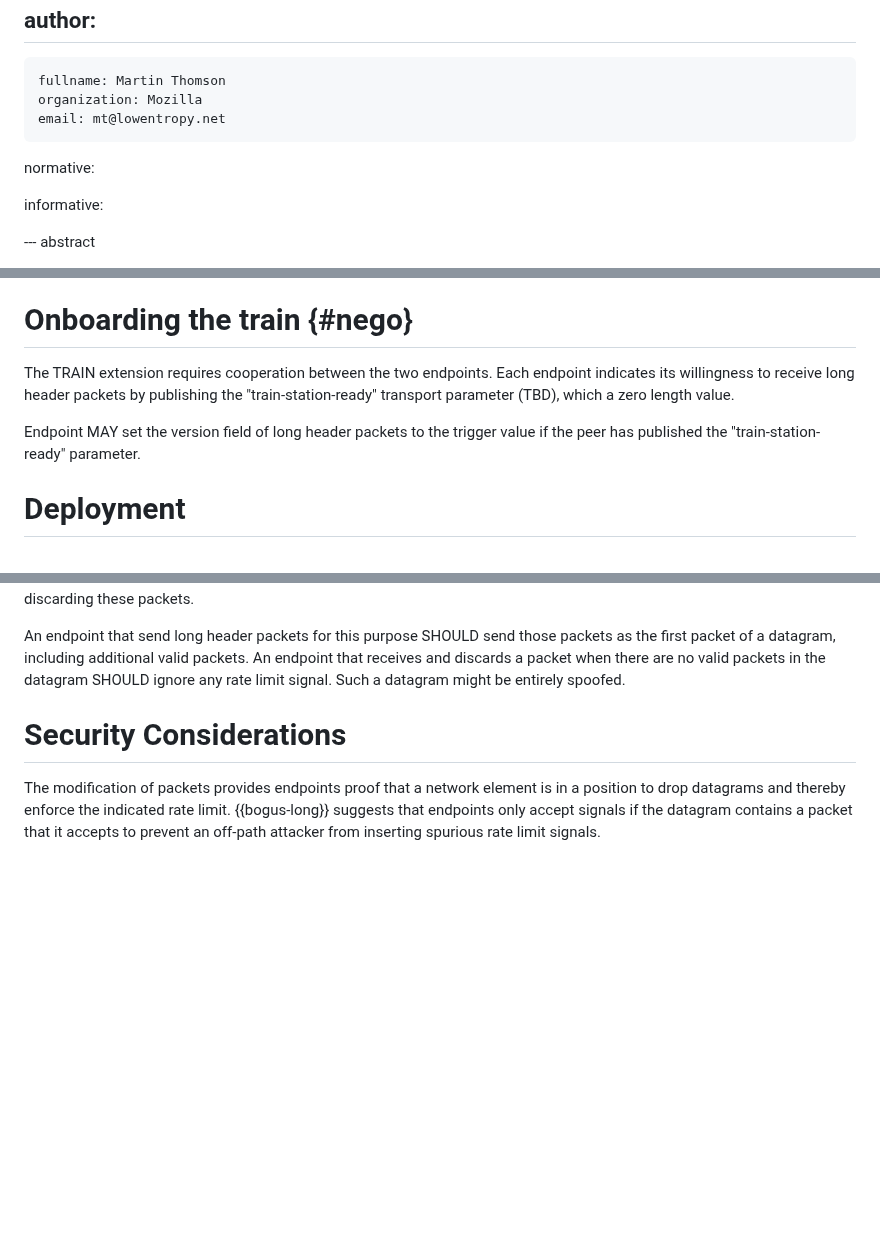
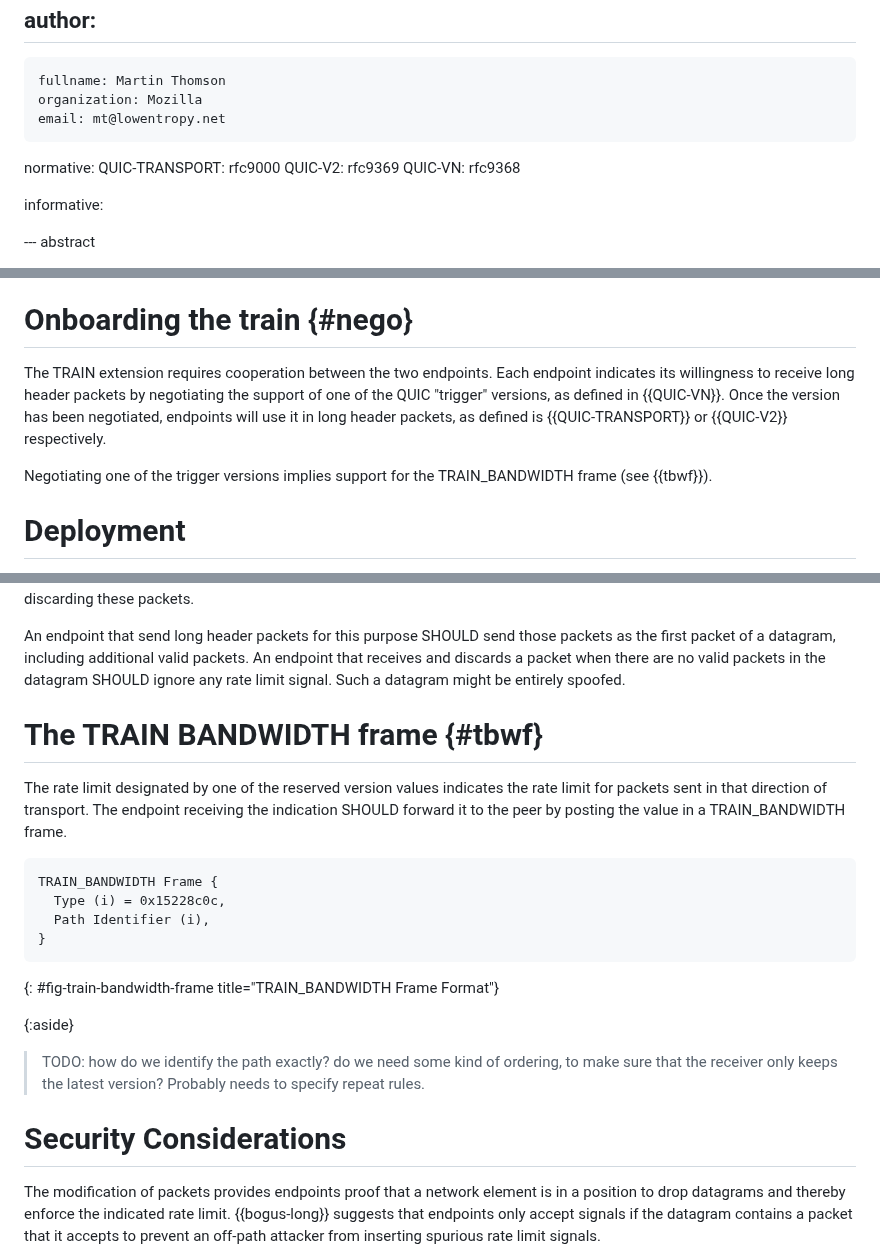
Before and after one commit to martinthomson/train-protocol, a Markdown page: draft-thomson-train-protocol.md, 3 parts joined by grey strips. Drawn GitHub-style; blank space fills up the shorter version.

Commit message:
Remove the transport parameter add version nego

```diff
--- a/draft-thomson-train-protocol.md
+++ b/draft-thomson-train-protocol.md
@@ -29,6 +29,10 @@ author:
     email: mt@lowentropy.net
 
 normative:
+  QUIC-TRANSPORT: rfc9000
+  QUIC-V2: rfc9369
+  QUIC-VN: rfc9368
+
 
 informative:
 
@@ -195,11 +199,14 @@ indication.
 # Onboarding the train {#nego}
 
 The TRAIN extension requires cooperation between the two endpoints. Each endpoint
-indicates its willingness to receive long header packets by publishing
-the "train-station-ready" transport parameter (TBD), which a zero length value.
+indicates its willingness to receive long header packets by negotiating the
+support of one of the QUIC "trigger" versions, as defined in {{QUIC-VN}}.
+Once the version has been negotiated, endpoints will use it in long
+header packets, as defined is {{QUIC-TRANSPORT}} or {{QUIC-V2}}
+respectively.
 
-Endpoint MAY set the version field of long header packets to the trigger
-value if the peer has published the "train-station-ready" parameter.
+Negotiating one of the trigger versions implies support for the
+TRAIN_BANDWIDTH frame (see {{tbwf}}).
 
 # Deployment
 
@@ -250,6 +257,26 @@ An endpoint that receives and discards a packet when there are no valid packets
 in the datagram SHOULD ignore any rate limit signal.  Such a datagram might be
 entirely spoofed.
 
+# The TRAIN BANDWIDTH frame {#tbwf}
+
+The rate limit designated by one of the reserved version values indicates
+the rate limit for packets sent in that direction of transport. The endpoint
+receiving the indication SHOULD forward it to the peer by posting the
+value in a TRAIN_BANDWIDTH frame.
+
+~~~
+TRAIN_BANDWIDTH Frame {
+  Type (i) = 0x15228c0c,
+  Path Identifier (i),
+}
+~~~
+{: #fig-train-bandwidth-frame title="TRAIN_BANDWIDTH Frame Format"}
+
+{:aside}
+> TODO: how do we identify the path exactly?
+> do we need some kind of ordering, to make sure that
+> the receiver only keeps the latest version?
+> Probably needs to specify repeat rules.
 
 
 # Security Considerations
```
